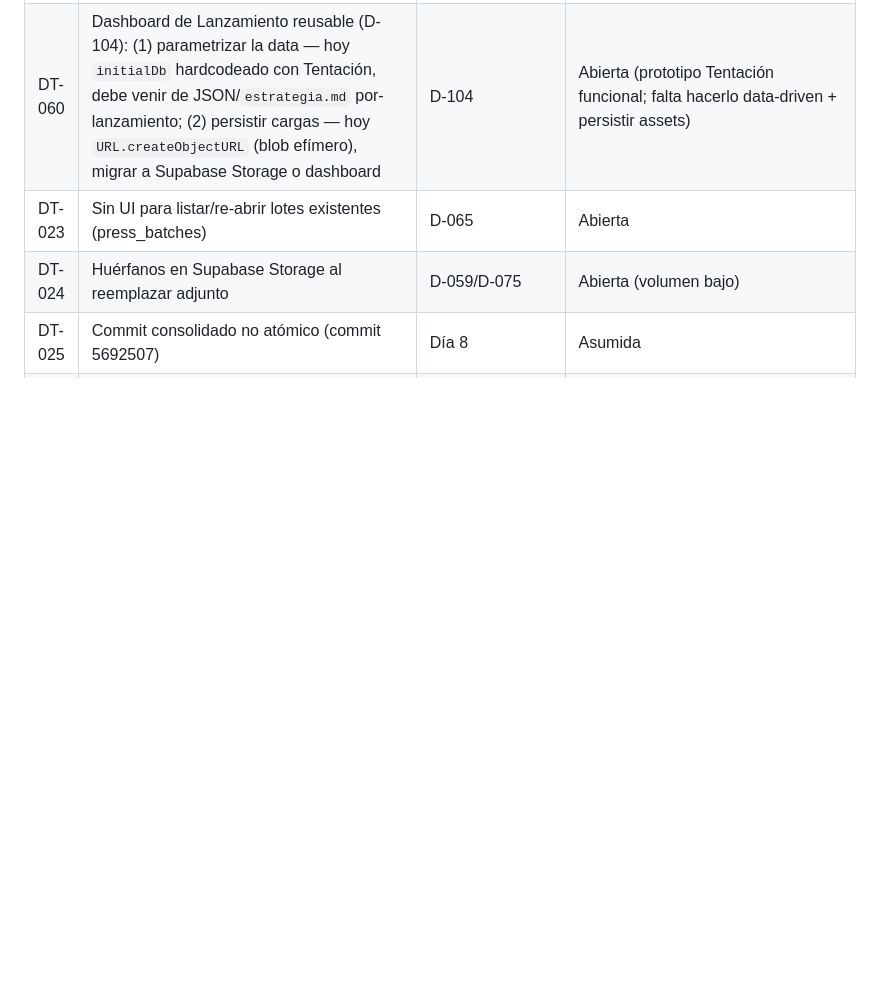
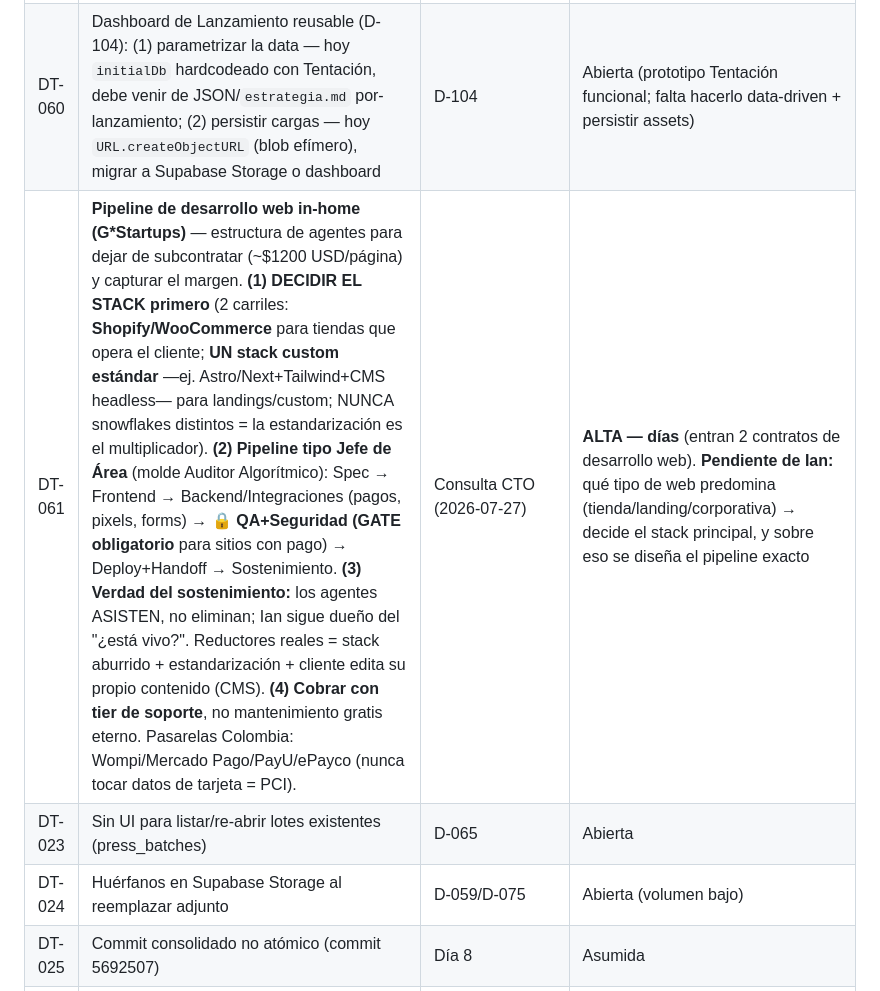
Before and after one commit to ianroavilla02/BOVEDA-GROWTHStars, a Markdown page: 03_PROTOCOLOS/deudas-tecnicas/REGISTRO-DEUDA-TECNICA.md, the part around the change. Drawn GitHub-style; blank space fills up the shorter version.

Commit message:
deuda: DT-061 pipeline de desarrollo web in-home G*Startups (Alta, 2 contratos entrando)

```diff
--- a/03_PROTOCOLOS/deudas-tecnicas/REGISTRO-DEUDA-TECNICA.md
+++ b/03_PROTOCOLOS/deudas-tecnicas/REGISTRO-DEUDA-TECNICA.md
@@ -15,6 +15,7 @@
 | DT-020 | **CERRADA (2026-07-15, ~20:17 UTC-5, commit ac00279 en BOVEDA).** Scope reducido a RECKLESS: Ery ya tenía `contexto.md` (DT-053); Jot4 R descartado por `inactive`. Se creó `06_CLIENTES/reckless/contexto.md` destilando auditoría musical, auditoría de redes, síntesis growth, Brand Book, 7 actas de reunión e informe de cierre junio 2026. Validación: `GET /api/artist/reckless/dashboard` devuelve HTTP 200 con `boveda.contexto` de 17,287 caracteres. **Pendiente de verificar:** año de nacimiento exacto de Reckless (día 9 de agosto confirmado; año no recordado). | Día 7 / DT-053 | Cerrada — ver traza en detalle expandido |
 | DT-059 | ~~**Toasts que mienten:** el dashboard tenía 71 mutaciones y solo 26 chequeos de `.ok`; handlers que mostraban toast de ÉXITO aunque el server respondiera 404/500 (confirmado en "+ AÑADIR MISIÓN")~~ | Paridad Vista de Sello (2026-07-16) | **CERRADA (2026-07-16, commit `4e94ebd`)** — barrido completo: helper `apiMutate` (index.html:4447, hace `throw new Error` si `!res.ok`) cubre 37 call sites + 16 con `result.error`; las 72 mutaciones verifican la respuesta, **0 mienten**. Verificado por G*S-CTO: `apiMutate` lanza en `!res.ok`, y DELETE con id inexistente → HTTP 500 muestra el error real, no toast verde. Bloqueaba D-102 (el switch de pago); ya resuelto |
 | DT-060 | Dashboard de Lanzamiento reusable (D-104): (1) parametrizar la data — hoy `initialDb` hardcodeado con Tentación, debe venir de JSON/`estrategia.md` por-lanzamiento; (2) persistir cargas — hoy `URL.createObjectURL` (blob efímero), migrar a Supabase Storage o dashboard | D-104 | Abierta (prototipo Tentación funcional; falta hacerlo data-driven + persistir assets) |
+| DT-061 | **Pipeline de desarrollo web in-home (G*Startups)** — estructura de agentes para dejar de subcontratar (~$1200 USD/página) y capturar el margen. **(1) DECIDIR EL STACK primero** (2 carriles: **Shopify/WooCommerce** para tiendas que opera el cliente; **UN stack custom estándar** —ej. Astro/Next+Tailwind+CMS headless— para landings/custom; NUNCA snowflakes distintos = la estandarización es el multiplicador). **(2) Pipeline tipo Jefe de Área** (molde Auditor Algorítmico): Spec → Frontend → Backend/Integraciones (pagos, pixels, forms) → 🔒 **QA+Seguridad (GATE obligatorio** para sitios con pago) → Deploy+Handoff → Sostenimiento. **(3) Verdad del sostenimiento:** los agentes ASISTEN, no eliminan; Ian sigue dueño del "¿está vivo?". Reductores reales = stack aburrido + estandarización + cliente edita su propio contenido (CMS). **(4) Cobrar con tier de soporte**, no mantenimiento gratis eterno. Pasarelas Colombia: Wompi/Mercado Pago/PayU/ePayco (nunca tocar datos de tarjeta = PCI). | Consulta CTO (2026-07-27) | **ALTA — días** (entran 2 contratos de desarrollo web). **Pendiente de Ian:** qué tipo de web predomina (tienda/landing/corporativa) → decide el stack principal, y sobre eso se diseña el pipeline exacto |
 | DT-023 | Sin UI para listar/re-abrir lotes existentes (press_batches) | D-065 | Abierta |
 | DT-024 | Huérfanos en Supabase Storage al reemplazar adjunto | D-059/D-075 | Abierta (volumen bajo) |
 | DT-025 | Commit consolidado no atómico (commit 5692507) | Día 8 | Asumida |
```
